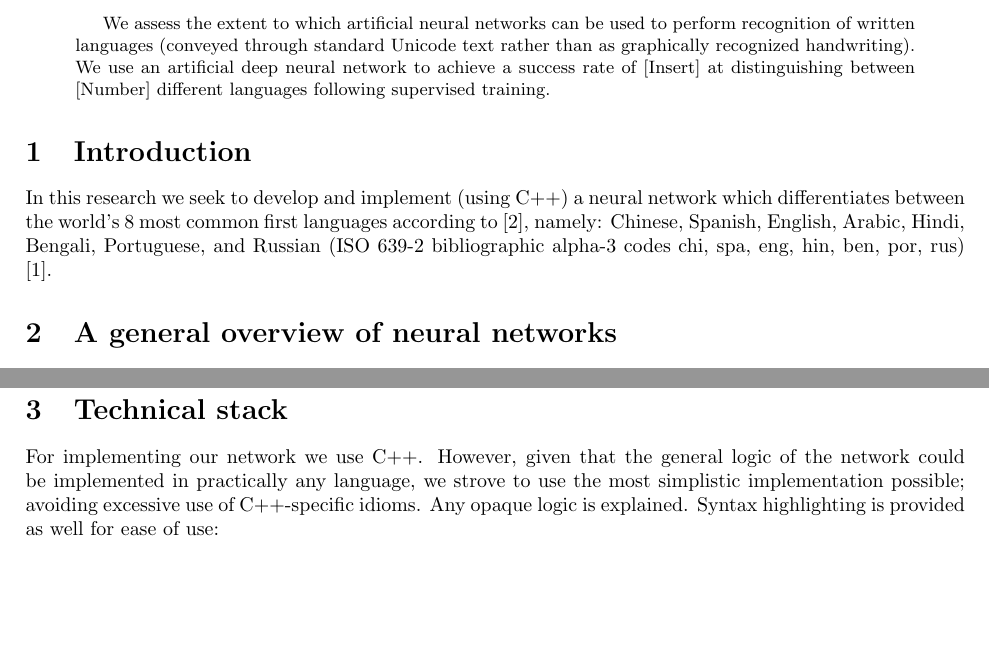
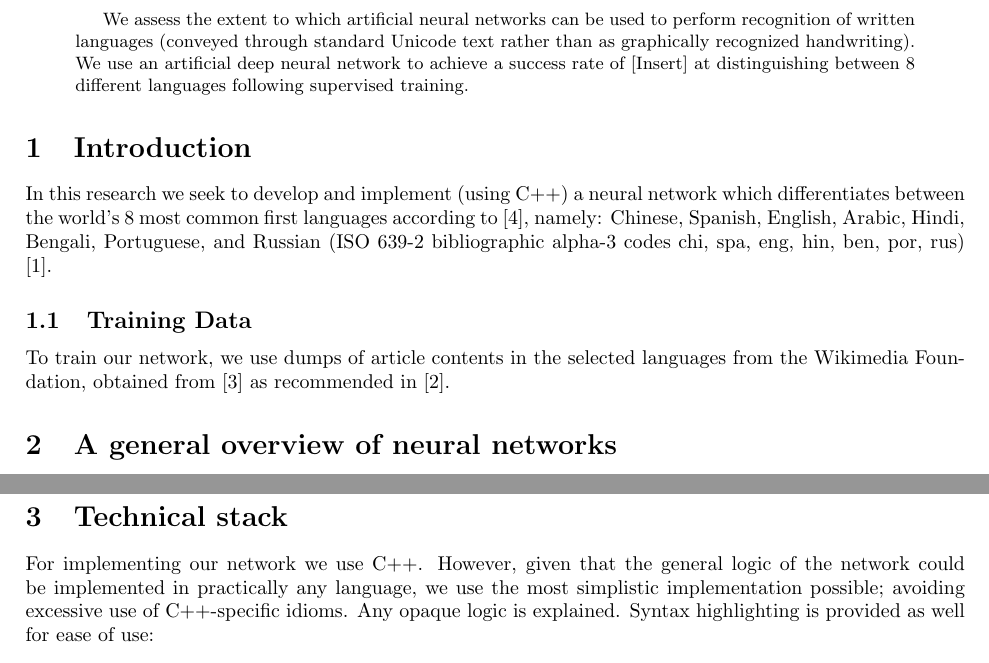
Before and after one commit to ErikBoesen/ee, a LaTeX paper (essay.tex): two parts of pages 1 and 2 of 3, joined at a grey line, cut so that both start at the same text, the shorter picture padded with empty space. Compiled offline with pdfLaTeX.

Commit message:
Explain training data better

```diff
--- a/essay.tex
+++ b/essay.tex
@@ -21,11 +21,14 @@
 \maketitle
 
 \begin{abstract}
-We assess the extent to which artificial neural networks can be used to perform recognition of written languages (conveyed through standard Unicode text rather than as graphically recognized handwriting). We use an artificial deep neural network to achieve a success rate of [Insert] at distinguishing between [Number] different languages following supervised training.
+We assess the extent to which artificial neural networks can be used to perform recognition of written languages (conveyed through standard Unicode text rather than as graphically recognized handwriting). We use an artificial deep neural network to achieve a success rate of [Insert] at distinguishing between 8 different languages following supervised training.
 \end{abstract}
 
 \section{Introduction}
 In this research we seek to develop and implement (using C++) a neural network which differentiates between the world's 8 most common first languages according to \cite{ethnologue}, namely: Chinese, Spanish, English, Arabic, Hindi, Bengali, Portuguese, and Russian (ISO 639-2 bibliographic alpha-3 codes chi, spa, eng, hin, ben, por, rus) \cite{iso639}.
+
+\subsection{Training Data}
+To train our network, we use dumps of article contents in the selected languages from the Wikimedia Foundation, obtained from \cite{wikidumps} as recommended in \cite{langsamp}. % Remove second citation?
 
 \section{A general overview of neural networks}
 \subsection{Why use Neural Networks?}
@@ -139,8 +142,8 @@ net/.style={
 A central component of neural network training is the backpropogation algorithm. In this
 
 \section{Technical stack}
-For implementing our network we use C++. However, given that the general logic of the network could be implemented in practically any language, we strove to use the most simplistic implementation possible; avoiding excessive use of C++-specific idioms. Any opaque logic is explained. Syntax highlighting is provided as well for ease of use:
-\begin{minted}{c++}
+For implementing our network we use C++. However, given that the general logic of the network could be implemented in practically any language, we use the most simplistic implementation possible; avoiding excessive use of C++-specific idioms. Any opaque logic is explained. Syntax highlighting is provided as well for ease of use:
+\begin{minted}{cpp}
 #include <iostream>
 
 using namespace std;
```
